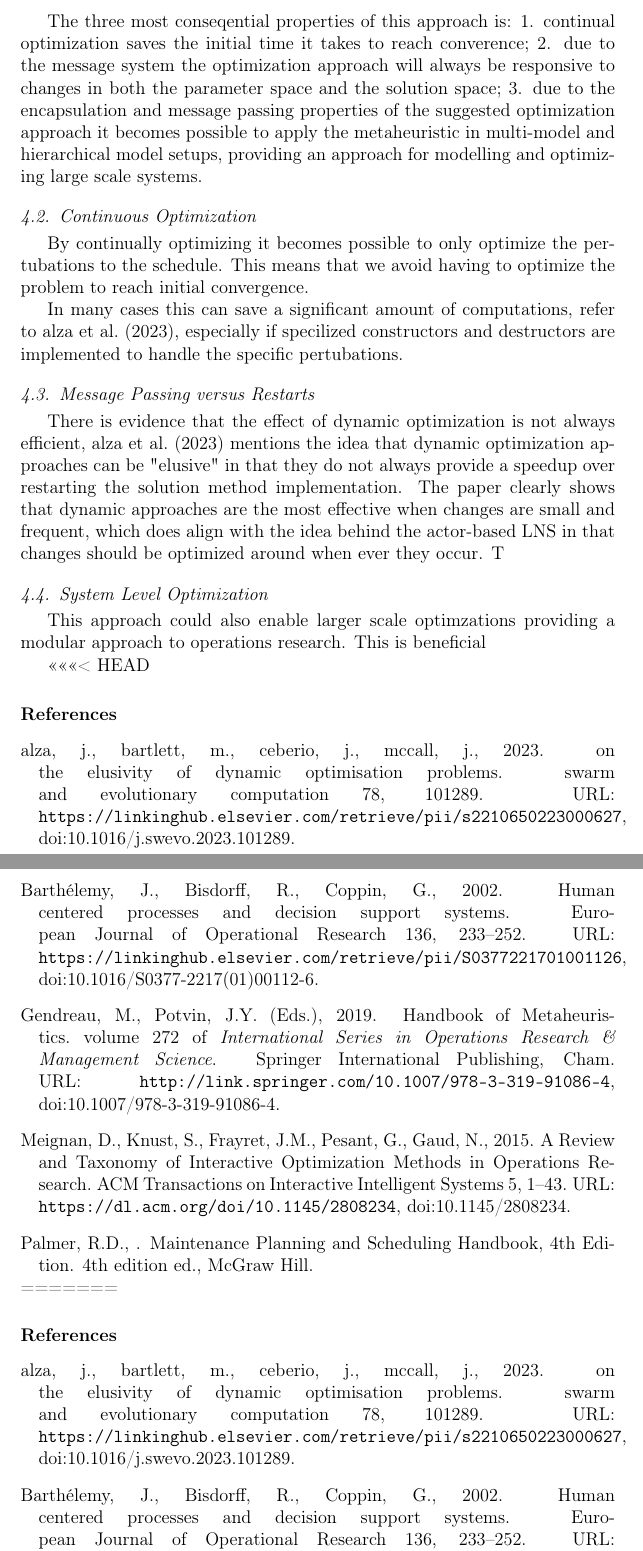
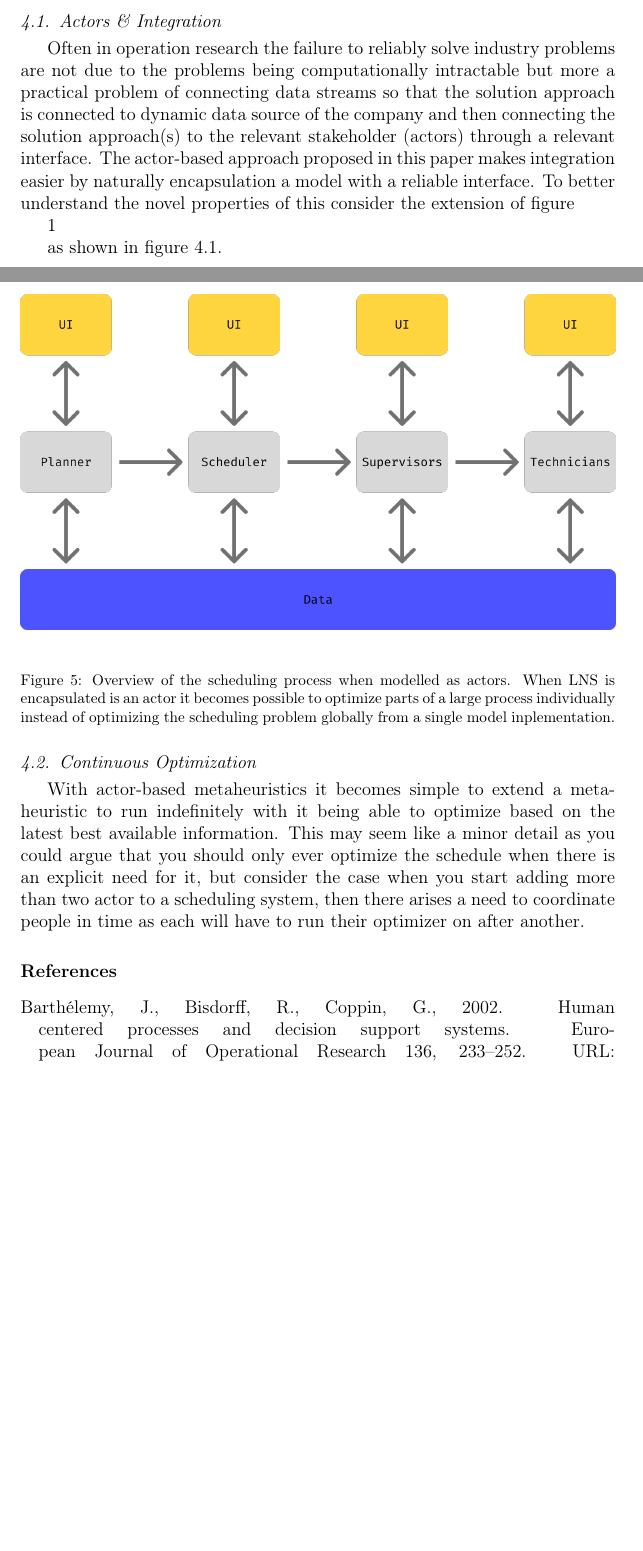
Before and after one commit to brunbjerg/actor-based-large-neighborhood-search, a LaTeX paper (main.tex): two parts of pages 13 and 14 of 15, joined at a grey line, cut at the place of the change, the shorter picture padded with empty space. Compiled offline with pdfLaTeX.

Commit message:
added: integration figure for scheduling process

```diff
--- a/main.tex
+++ b/main.tex
@@ -456 +473,20 @@ practical decisions which are made up of multiple actors, as in the maintenance
 
+\subsection{Actors \& Integration}
+Often in operation research the failure to reliably solve industry problems are not due to the problems being computationally intractable
+but more a practical problem of connecting data streams so that the solution approach is connected to dynamic data source of the company
+and then connecting the solution approach(s) to the relevant stakeholder (actors) through a relevant interface. The actor-based approach
+proposed in this paper makes integration easier by naturally encapsulation a model with a reliable interface. To better understand the
+novel properties of this consider the extension of figure
+
+\ref{fig:simple-maintenance-process}
+
+as shown in figure \ref{fig:integrated:maintenance-process}.
+
+
+\begin{figure}[H]
+\centering
+\includegraphics[width=1.0\textwidth]{figures/Scheduling Process Integrated.png}
+\label{fig:integrated:maintenance-process}
+\caption{Overview of the scheduling process when modelled as actors. When LNS is encapsulated
+is an actor it becomes possible to optimize parts of a large process individually instead of
+optimizing the scheduling problem globally from a single model inplementation.}
@@ -478,96 +495,9 @@ to build large decision making structures from smaller units.
-The three most conseqential properties of this approach is: 1. continual optimization saves the initial time it takes to reach converence; 2. due to the message system the
-optimization approach will always be responsive to changes in both the parameter space
-and the solution space; 3. due to the encapsulation and message passing properties of the suggested optimization approach it becomes possible to apply the metaheuristic in multi-model
-and hierarchical model setups, providing an
-approach for modelling and optimizing large scale systems.
 
 \subsection{Continuous Optimization}
-By continually optimizing it becomes possible to only optimize the pertubations to the schedule. This means that we avoid having to optimize the problem to reach initial convergence.
+With actor-based metaheuristics it becomes simple to extend a metaheuristic to run
+indefinitely with it being able to optimize based on the latest best
+available information. This may seem like a minor detail as you could argue that you should only ever optimize the schedule when there is
+an explicit need for it, but consider the case when you start adding more than two actor to a scheduling system, then there arises a need
+to coordinate people in time as each will have to run their optimizer on after another.
 
-In many cases this can save a significant amount of computations, refer to \cite{alza_bartlett_ceberio_mccall_2023}, especially if specilized constructors and destructors are implemented to handle the specific pertubations.
-
-\subsection{Message Passing versus Restarts}
-There is evidence that the effect of dynamic optimization is not always efficient, \cite{alza_bartlett_ceberio_mccall_2023} mentions the idea that dynamic optimization approaches can be "elusive" in that they do not always provide a speedup over restarting the solution method implementation.
-The paper clearly shows that dynamic approaches are the most effective when changes are small and frequent, which does align with the idea behind the actor-based LNS in that changes should be optimized around when ever they occur. T
-
-
-\subsection{System Level Optimization}
-This approach could also enable larger scale optimzations providing a modular approach to operations research. This is beneficial
-
-%% Use \subsubsection, \paragraph, \subparagraph commands to
-%% start 3rd, 4th and 5th level sections.
-%% Refer following link for more details.
-%% https://en.wikibooks.org/wiki/LaTeX/Document_Structure#Sectioning_commands
-
-%% Displayed equations can be tagged using various environments.
-
-%% Single line equations can be tagged using the equation environment.
-%% Unnumbered equations are tagged using starred versions of the environment.
-%% amsmath package needs to be loaded for the starred version of equation environment.
-%% align or eqnarray environments can be used for multi line equations.
-%% & is used to mark alignment points in equations.
-%% \\ is used to end a row in a multiline equation.
-%% Unnumbered versions of align and eqnarray
-
-%% Refer following link for more details.
-%% https://en.wikibooks.org/wiki/LaTeX/Mathematics
-%% https://en.wikibooks.org/wiki/LaTeX/Advanced_Mathematics
-
-%% Use a table environment to create tables.
-%% Refer following link for more details.
-%% https://en.wikibooks.org/wiki/LaTeX/Tables
-% \begin{table}[t]%% placement specifier
-% %% Use tabular environment to tag the tabular data.
-% %% https://en.wikibooks.org/wiki/LaTeX/Tables#The_tabular_environment
-% \centering%% For centre alignment of tabular.
-% \begin{tabular}{l c r}%% Table column specifiers
-% %% Tabular cells are separated by &
-%   1 & 2 & 3 \\ %% A tabular row ends with \\
-%   4 & 5 & 6 \\
-%   7 & 8 & 9 \\
-% \end{tabular}
-% %% Use \caption command for table caption and label.
-% \caption{Table Caption}\label{fig1}
-% \end{table}
-
-
-%% Use figure environment to create figures
-%% Refer following link for more details.
-%% https://en.wikibooks.org/wiki/LaTeX/Floats,_Figures_and_Captions
-% \begin{figure}[t]%% placement specifier
-% %% Use \includegraphics command to insert graphic files. Place graphics files in
-% %% working directory.
-% \centering%% For centre alignment of image.
-% \includegraphics{example-image-a}
-% %% Use \caption command for figure caption and label.
-% \caption{Figure Caption}\label{fig1}
-% %% https://en.wikibooks.org/wiki/LaTeX/Importing_Graphics#Importing_external_graphics
-% \end{figure}
-
-
-%% The Appendices part is started with the command \appendix;
-%% appendix sections are then done as normal sections
-% \appendix
-% \section{Example Appendix Section}
-% \label{app1}
-
-% Appendix text.
-
-%% For citations use:
-%%       \citet{<label>} ==> Lamport (1994)
-%%       \citep{<label>} ==> (Lamport, 1994)
-%%
-% Example citation, See \cite{interactive-optimization-methods}
-%% If you have bib database file and want bibtex to generate the
-%% bibitems, please use
-%%
-%%  \bibliographystyle{elsarticle-harv}
-%%  \bibliography{<your bibdatabase>}
-
-%% else use the following coding to input the bibitems directly in the
-%% TeX file.
-
-%% Refer following link for more details about bibliography and citations.
-%% https://en.wikibooks.org/wiki/LaTeX/Bibliography_Management
-<<<<<<< HEAD
 \bibliography{refs}
@@ -579,5 +506,3 @@ This approach could also enable larger scale optimzations providing a modular ap
 \end{document}
 
 \endinput
-%%
-%% End of file `elsarticle-template-harv.tex'.
```
Also changed, not shown: figures/Scheduling Process Integrated.png (added), figures/Scheduling Process Simple.png (added), main.pdf, main.tex (61 more changed lines), 2 other files.
